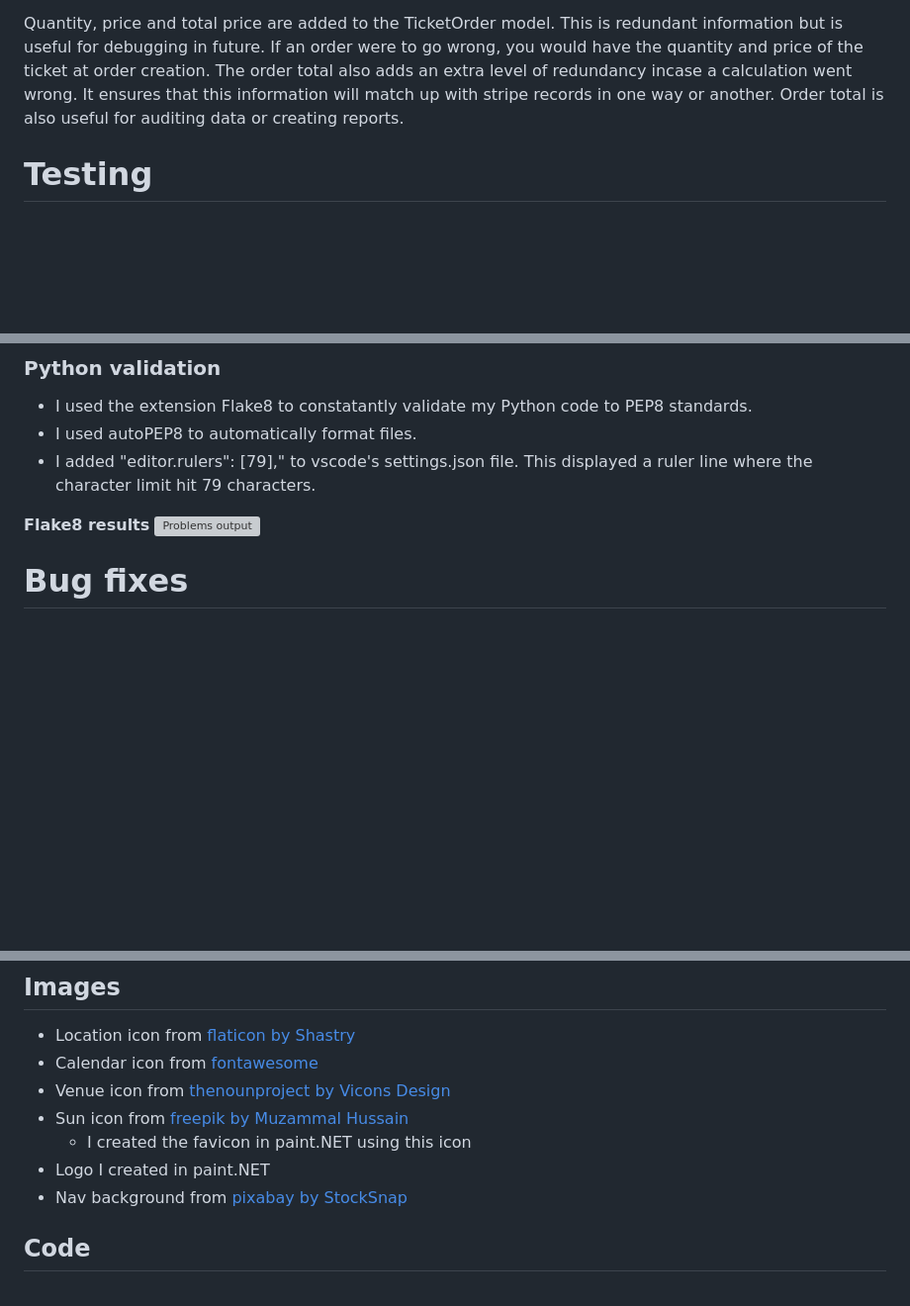
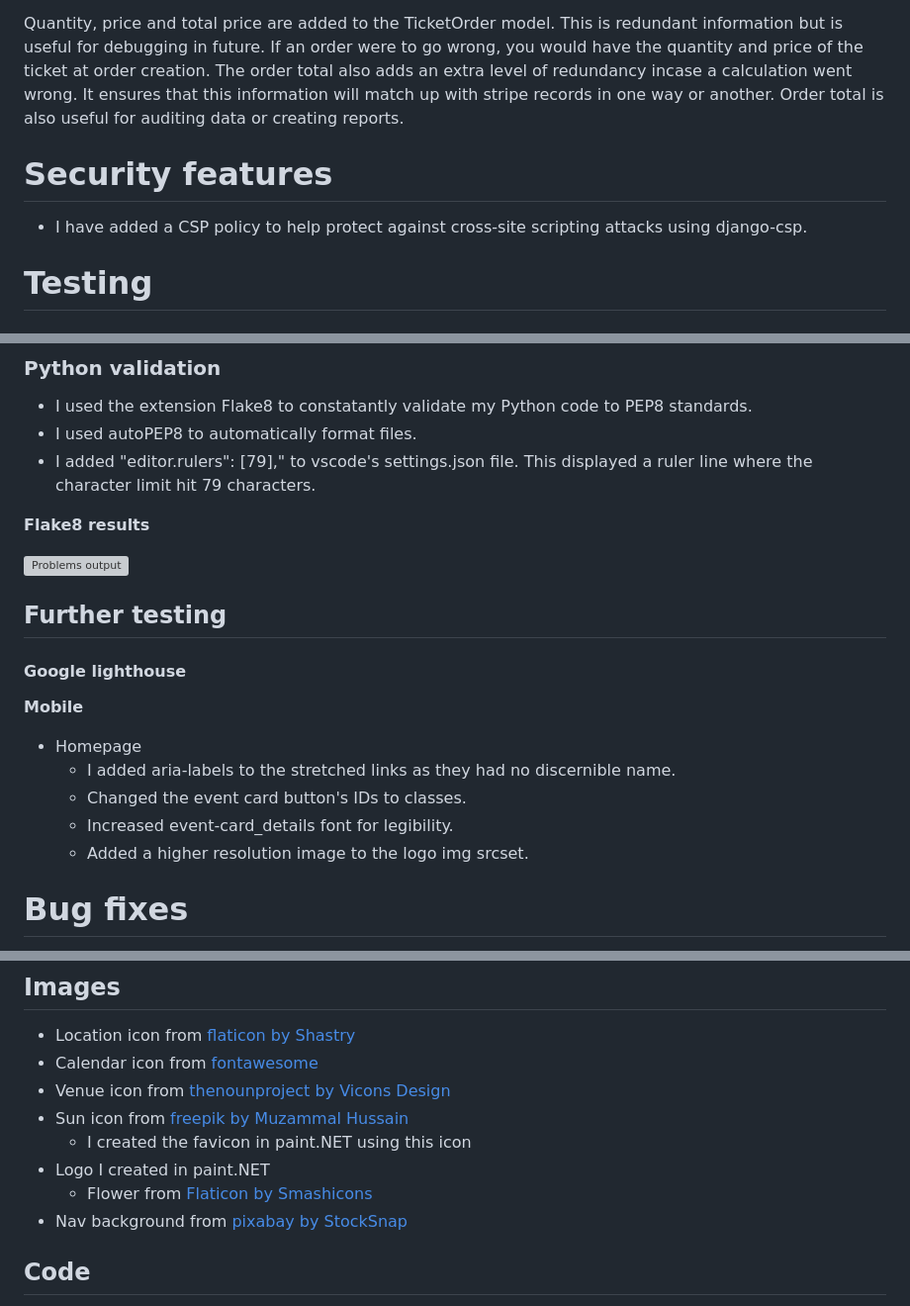
Before and after one commit to avabellaw/bright-times, a Markdown page: readme.md, 3 parts joined by grey strips. Shown at 99% size. GitHub-like rendering; blank space fills up the shorter version; grey boxes are pictures that could not be loaded.

Commit message:
readme: Add security features and google lighthouse section

```diff
--- a/readme.md
+++ b/readme.md
@@ -240,6 +240,10 @@ Quantity, price and total price are added to the TicketOrder model. This is redu
 If an order were to go wrong, you would have the quantity and price of the ticket at order creation.
 The order total also adds an extra level of redundancy incase a calculation went wrong. It ensures that this information will match up with stripe records in one way or another. Order total is also useful for auditing data or creating reports.
 
+# Security features
+
+* I have added a CSP policy to help protect against cross-site scripting attacks using django-csp.
+
 # Testing
 
 ## Code validation
@@ -312,7 +316,20 @@ I will be ignorning errors relating to JQuery that JSLint produces.
 * I added "editor.rulers": [79]," to vscode's settings.json file. This displayed a ruler line where the character limit hit 79 characters.
 
 **Flake8 results**
+
 ![Problems output](docs/validation/python/flake8.webp)
+
+## Further testing
+
+#### Google lighthouse
+
+**Mobile**
+
+* Homepage
+    * I added aria-labels to the stretched links as they had no discernible name.
+    * Changed the event card button's IDs to classes.
+    * Increased event-card_details font for legibility.
+    * Added a higher resolution image to the logo img srcset.
 
 # Bug fixes
 
@@ -336,6 +353,7 @@ I will be ignorning errors relating to JQuery that JSLint produces.
 * Sun icon from [freepik by Muzammal Hussain](https://www.freepik.com/icon/sun_13443601#fromView=search&page=1&position=28&uuid=c73706b9-c633-4704-9131-5ffd741c6e21)
     * I created the favicon in paint.NET using this icon
 * Logo I created in paint.NET
+    * Flower from [Flaticon by Smashicons](https://www.flaticon.com/free-icon/flower_7505284?k=1714666228883&log-in=google)
 * Nav background from [pixabay by StockSnap](https://pixabay.com/photos/people-crowd-audience-party-colors-2608316/)
 
 ## Code
```
